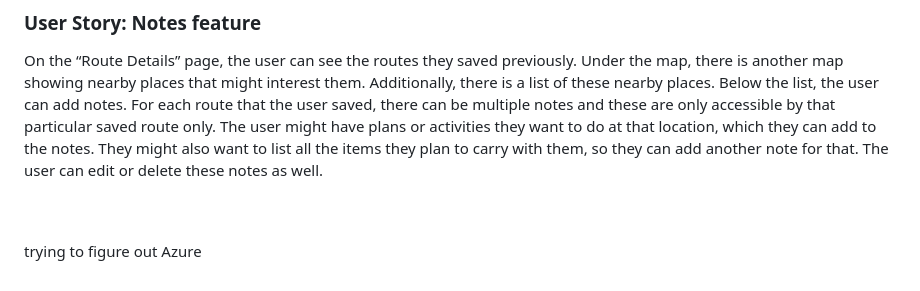
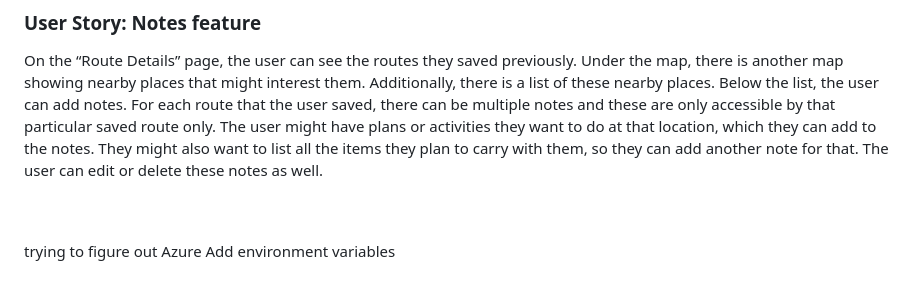
Before and after one commit to faa35/journey-genie-v2, a Markdown page: README.md, the part around the change. Drawn GitHub-style.

Commit message:
Added envs to azure

```diff
--- a/README.md
+++ b/README.md
@@ -93,3 +93,4 @@ On the “Route Details” page, the user can see the routes they saved previous
 
 
 trying to figure out Azure
+Add environment variables
```
